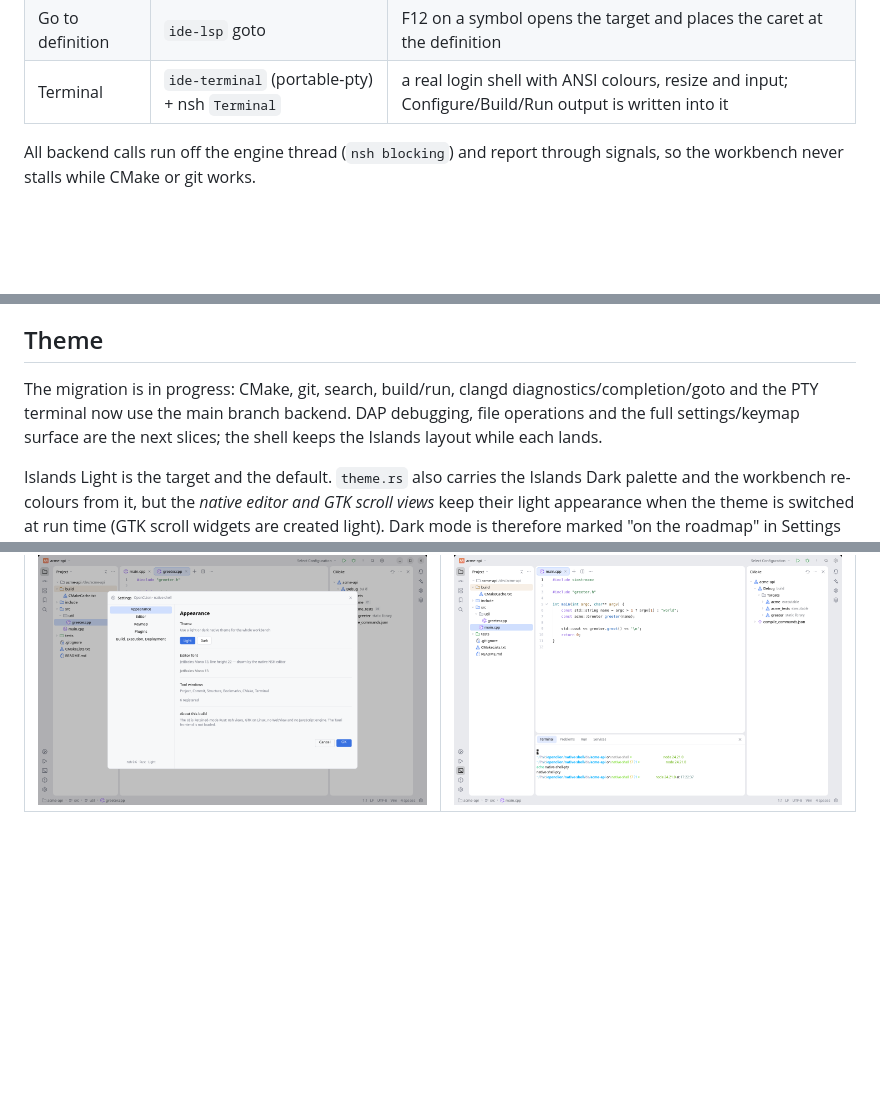
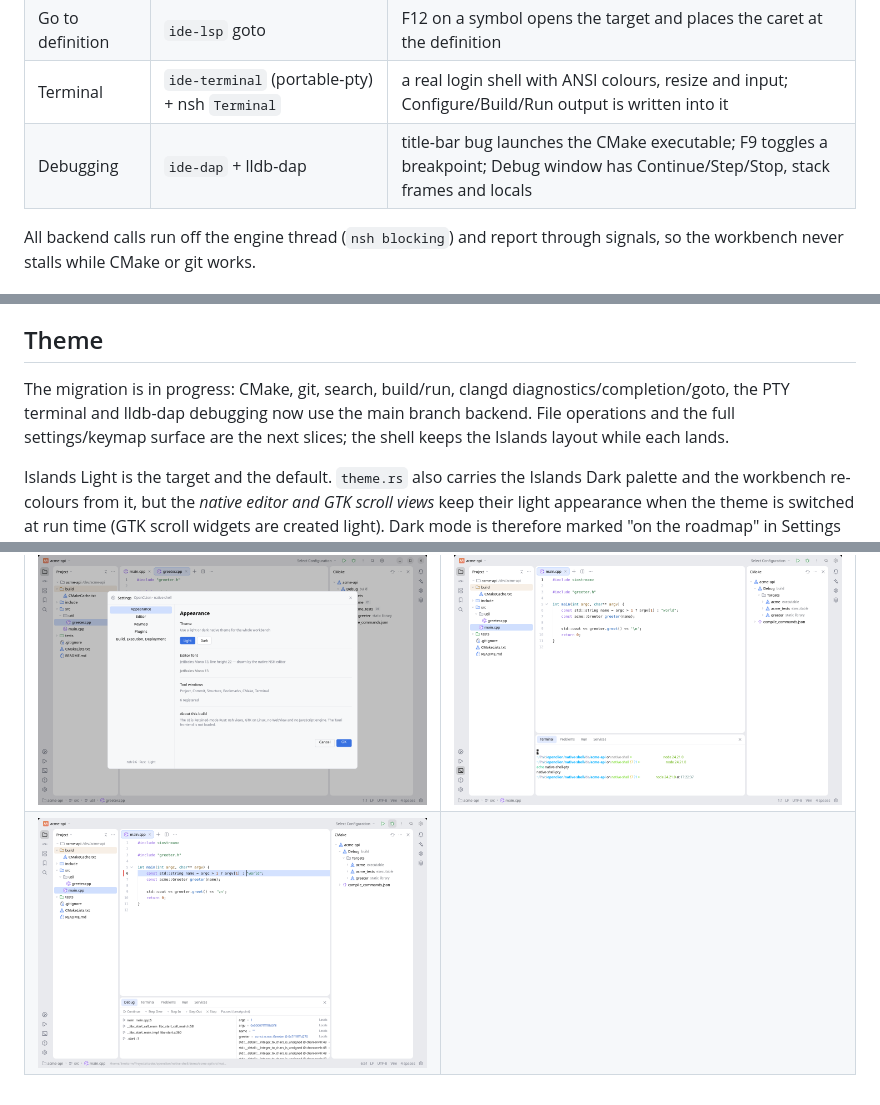
Before and after one commit to limstorm/openclion, a Markdown page: native-shell/README.md, 3 parts joined by grey strips. GitHub-like rendering; pictures changed too: native-shell/docs/native-shell-debug.png (added); blank space fills up the shorter version.

```diff
--- a/native-shell/README.md
+++ b/native-shell/README.md
@@ -49,6 +49,7 @@ backend uses.
 | clangd completion  | `ide-lsp` completion                                  | typing (and `.`/`->`/`::`/`<`) opens the native completion list with kinds, details and documentation                                       |
 | Go to definition   | `ide-lsp` goto                                        | F12 on a symbol opens the target and places the caret at the definition                                                                     |
 | Terminal           | `ide-terminal` (portable-pty) + nsh `Terminal`        | a real login shell with ANSI colours, resize and input; Configure/Build/Run output is written into it                                       |
+| Debugging          | `ide-dap` + lldb-dap                                  | title-bar bug launches the CMake executable; F9 toggles a breakpoint; Debug window has Continue/Step/Stop, stack frames and locals          |
 
 All backend calls run off the engine thread (`nsh blocking`) and report
 through signals, so the workbench never stalls while CMake or git works.
@@ -124,8 +125,8 @@ the backend's targets, and Commit reads git status.
 ## Theme
 
 The migration is in progress: CMake, git, search, build/run, clangd
-diagnostics/completion/goto and the PTY terminal now use the main branch
-backend. DAP debugging, file operations and the full settings/keymap surface
+diagnostics/completion/goto, the PTY terminal and lldb-dap debugging now use
+the main branch backend. File operations and the full settings/keymap surface
 are the next slices; the shell keeps the Islands layout while each lands.
 
 Islands Light is the target and the default. `theme.rs` also carries the
@@ -142,3 +143,4 @@ half-coloured editor.
 | ![Workbench](docs/native-shell-light.png)         | ![Completion](docs/native-shell-completion.png) |
 | ![Build and run](docs/native-shell-build-run.png) | ![Commit](docs/native-shell-commit.png)         |
 | ![Settings](docs/native-shell-settings.png)       | ![Terminal](docs/native-shell-pty.png)          |
+| ![Debugging](docs/native-shell-debug.png)         |                                                 |
```
Also changed, not shown: 11 other files.
